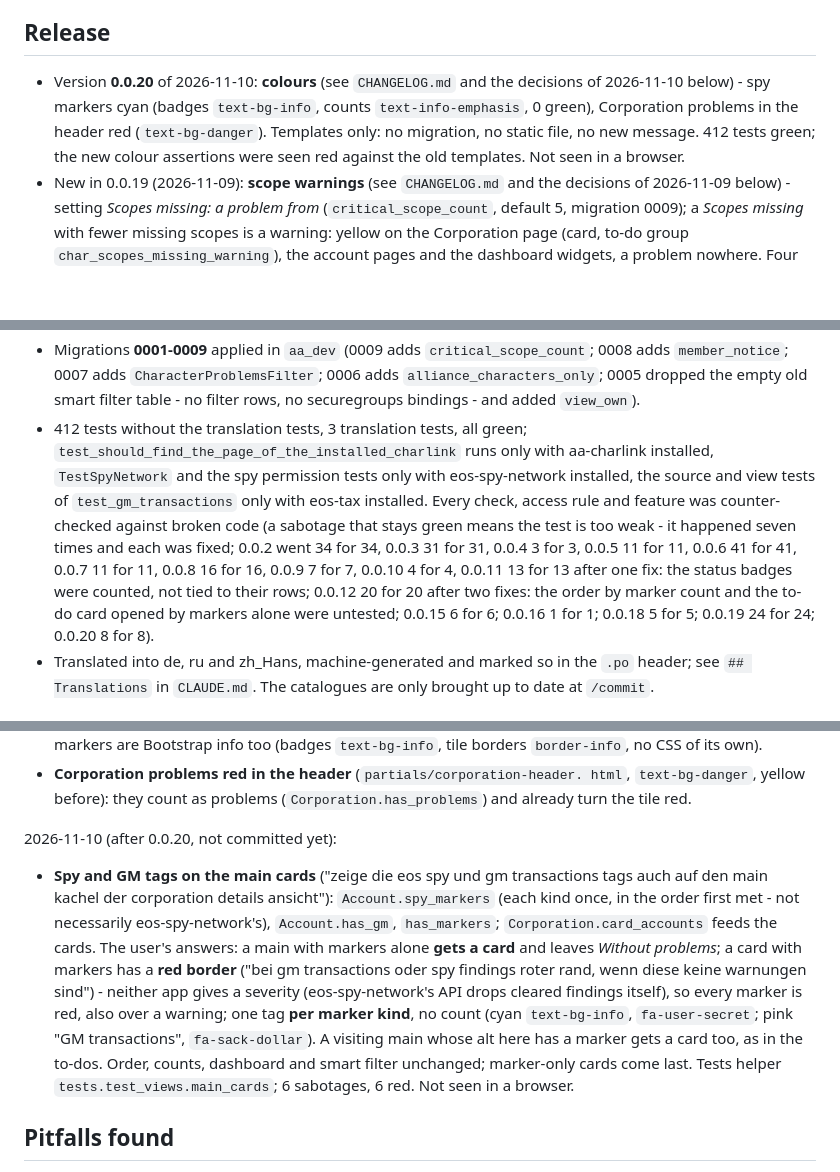
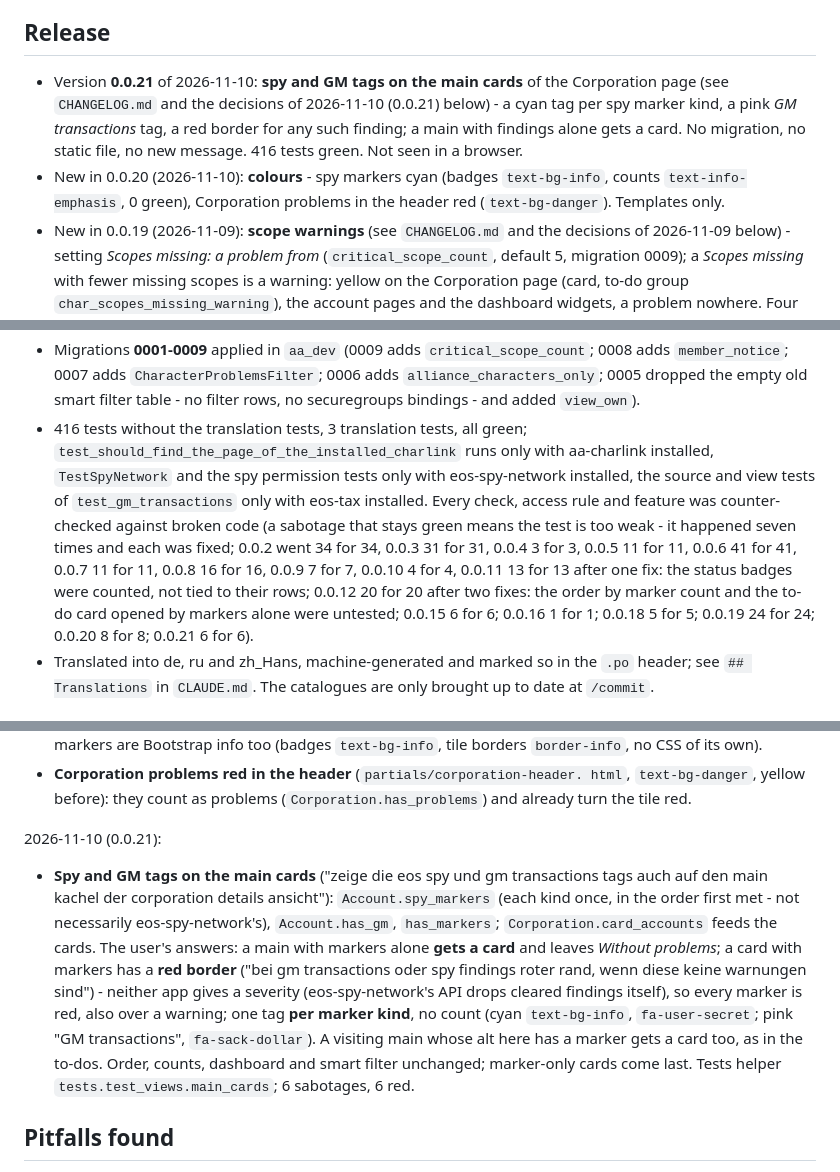
Before and after one commit to fthomas-de/eos-auth-monitor, a Markdown page: docs/HANDOVER.md, 3 parts joined by grey strips. GitHub-like rendering; blank space fills up the shorter version.

```diff
--- a/docs/HANDOVER.md
+++ b/docs/HANDOVER.md
@@ -8,12 +8,15 @@ Last updated 2026-11-10 (0.0.20).
 
 ## Release
 
-- Version **0.0.20** of 2026-11-10: **colours** (see `CHANGELOG.md` and the
-  decisions of 2026-11-10 below) - spy markers cyan (badges `text-bg-info`,
-  counts `text-info-emphasis`, 0 green), Corporation problems in the header
-  red (`text-bg-danger`). Templates only: no migration, no static file, no
-  new message. 412 tests green; the new colour assertions were seen red
-  against the old templates. Not seen in a browser.
+- Version **0.0.21** of 2026-11-10: **spy and GM tags on the main cards**
+  of the Corporation page (see `CHANGELOG.md` and the decisions of
+  2026-11-10 (0.0.21) below) - a cyan tag per spy marker kind, a pink *GM
+  transactions* tag, a red border for any such finding; a main with
+  findings alone gets a card. No migration, no static file, no new
+  message. 416 tests green. Not seen in a browser.
+- New in 0.0.20 (2026-11-10): **colours** - spy markers cyan (badges
+  `text-bg-info`, counts `text-info-emphasis`, 0 green), Corporation
+  problems in the header red (`text-bg-danger`). Templates only.
 - New in 0.0.19 (2026-11-09): **scope warnings** (see `CHANGELOG.md`
   and the decisions of 2026-11-09 below) - setting *Scopes missing: a problem
   from* (`critical_scope_count`, default 5, migration 0009); a *Scopes
@@ -95,7 +98,7 @@ Last updated 2026-11-10 (0.0.20).
   `CharacterProblemsFilter`; 0006 adds `alliance_characters_only`; 0005
   dropped the empty old smart filter table - no filter rows, no securegroups
   bindings - and added `view_own`).
-- 412 tests without the translation tests, 3 translation tests, all green;
+- 416 tests without the translation tests, 3 translation tests, all green;
   `test_should_find_the_page_of_the_installed_charlink` runs only with
   aa-charlink installed, `TestSpyNetwork` and the spy permission tests only
   with eos-spy-network installed, the source and view tests of
@@ -107,7 +110,7 @@ Last updated 2026-11-10 (0.0.20).
   13 for 13 after one fix: the status badges were counted, not tied to
   their rows; 0.0.12 20 for 20 after two fixes: the order by marker count
   and the to-do card opened by markers alone were untested; 0.0.15 6 for 6; 0.0.16 1 for 1;
-  0.0.18 5 for 5; 0.0.19 24 for 24; 0.0.20 8 for 8).
+  0.0.18 5 for 5; 0.0.19 24 for 24; 0.0.20 8 for 8; 0.0.21 6 for 6).
 - Translated into de, ru and zh_Hans, machine-generated and marked so in the
   `.po` header; see `## Translations` in `CLAUDE.md`. The catalogues are only
   brought up to date at `/commit`.
@@ -533,7 +536,7 @@ The hints of each check live in `checks.py`: `Check.hint` with `Check.fix_url`
   html`, `text-bg-danger`, yellow before): they count as problems
   (`Corporation.has_problems`) and already turn the tile red.
 
-2026-11-10 (after 0.0.20, not committed yet):
+2026-11-10 (0.0.21):
 
 - **Spy and GM tags on the main cards** ("zeige die eos spy und gm
   transactions tags auch auf den main kachel der corporation details
@@ -549,7 +552,7 @@ The hints of each check live in `checks.py`: `Check.hint` with `Check.fix_url`
   "GM transactions", `fa-sack-dollar`). A visiting main whose alt here has a
   marker gets a card too, as in the to-dos. Order, counts, dashboard and
   smart filter unchanged; marker-only cards come last. Tests helper
-  `tests.test_views.main_cards`; 6 sabotages, 6 red. Not seen in a browser.
+  `tests.test_views.main_cards`; 6 sabotages, 6 red.
 
 ## Pitfalls found
 
```
Also changed, not shown: other parts of docs/HANDOVER.md (+13 -5 lines).
